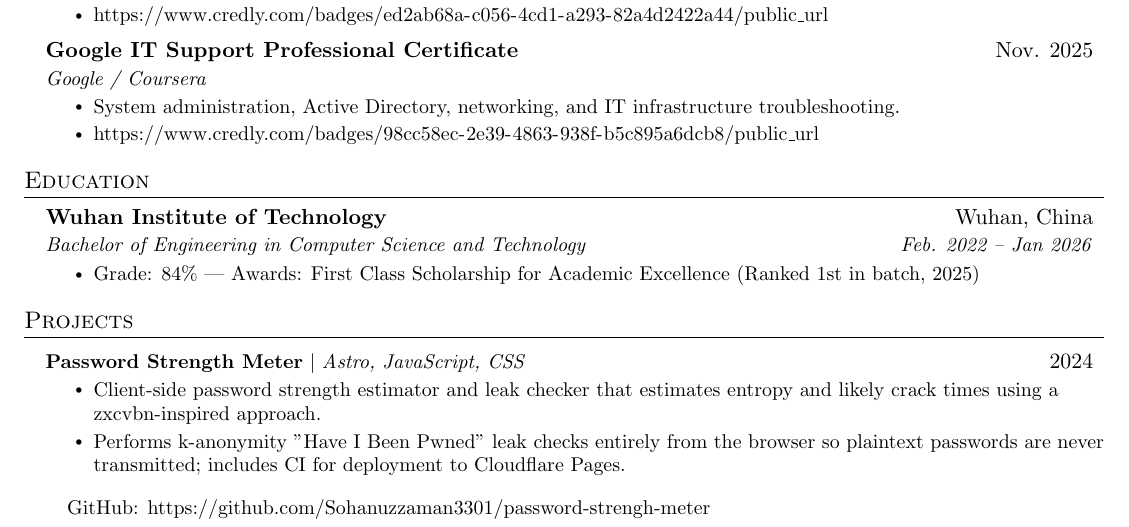
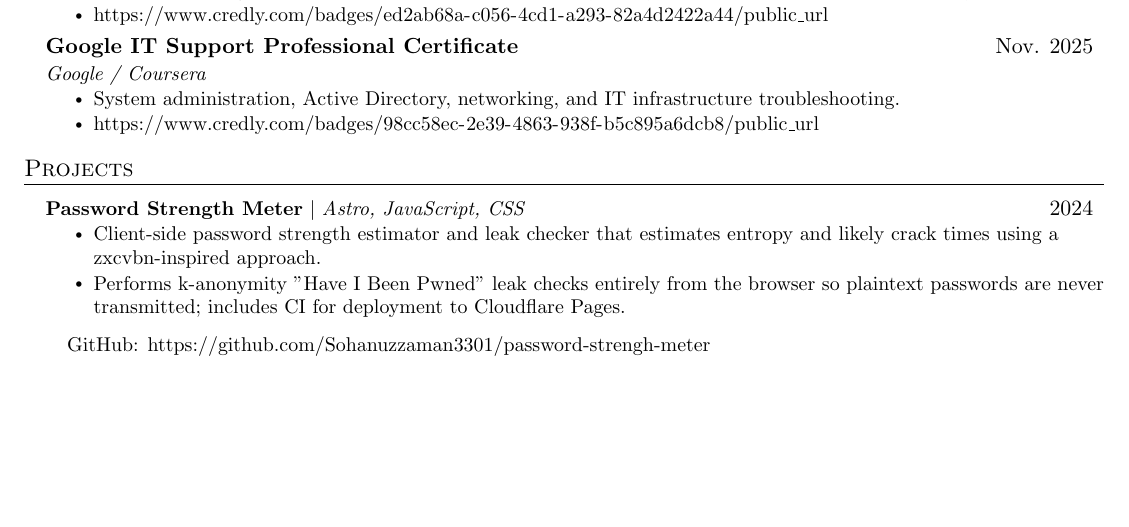
Before and after one commit to Sohanuzzaman3301/cv, a LaTeX CV (cv_cyber.tex): part of page 1 of 2 before the commit and part of the page after it, cut so that both start at the same text, the shorter picture padded with empty space. Compiled offline with pdfLaTeX.

Commit message:
Remove duplicate Education section and rebuild PDF

```diff
--- a/cv_cyber.tex
+++ b/cv_cyber.tex
@@ -163,17 +163,6 @@
 
 \resumeSubHeadingListEnd
 
-%-----------EDUCATION-----------
-\section{Education}
-\resumeSubHeadingListStart
-\resumeSubheading
-{Wuhan Institute of Technology}{Wuhan, China}
-{Bachelor of Engineering in Computer Science and Technology}{Feb. 2022 -- Jan 2026}
-\resumeItemListStart
-\resumeItem{Grade: 84\% | Awards: First Class Scholarship for Academic Excellence (Ranked 1st in batch, 2025)}
-\resumeItemListEnd
-\resumeSubHeadingListEnd
-
 %-----------PROJECTS-----------
 \section{Projects}
     \resumeSubHeadingListStart
```
Also changed, not shown: cv_cyber.pdf.
